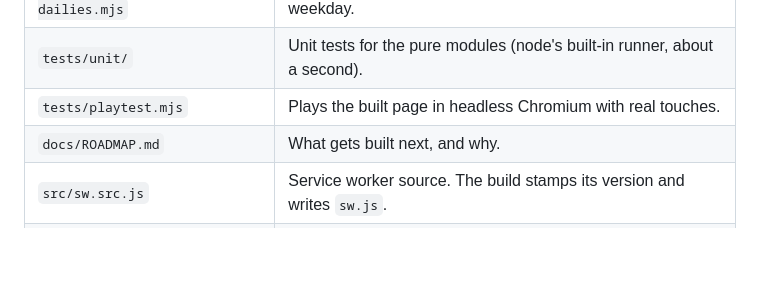
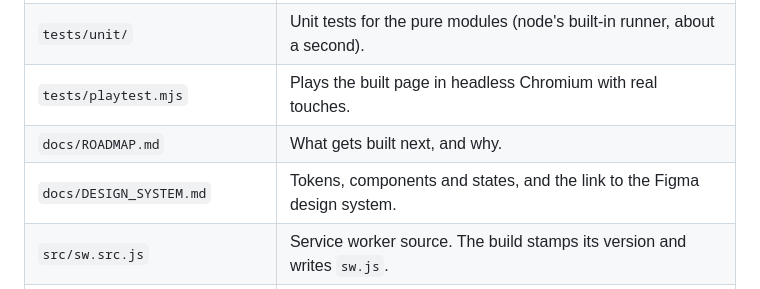
Before and after one commit to aykhan-dev/sum-sort, a Markdown page: README.md, the part around the change. GitHub-like rendering; blank space fills up the shorter version.

```diff
--- a/README.md
+++ b/README.md
@@ -30,6 +30,7 @@ On GitHub Pages: repository Settings → Pages → Deploy from a branch → `mai
 | `tests/unit/` | Unit tests for the pure modules (node's built-in runner, about a second). |
 | `tests/playtest.mjs` | Plays the built page in headless Chromium with real touches. |
 | `docs/ROADMAP.md` | What gets built next, and why. |
+| `docs/DESIGN_SYSTEM.md` | Tokens, components and states, and the link to the Figma design system. |
 | `src/sw.src.js` | Service worker source. The build stamps its version and writes `sw.js`. |
 | `manifest.webmanifest`, `icons/`, `og.png` | Install manifest, app icons and the link-preview image. `scripts/make-art.mjs` draws them from the game. |
 | `vendor/three/` | three.js r170 (MIT), so the page needs no CDN for code. |
```
Also changed, not shown: docs/DESIGN_SYSTEM.md (added, +129 -0 lines).
